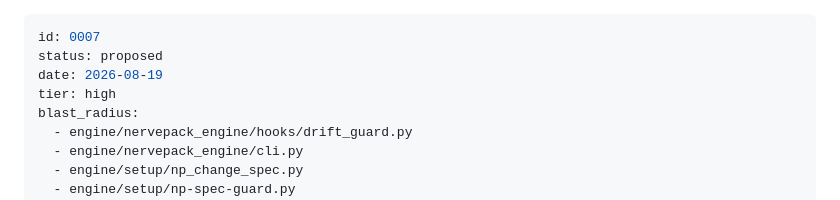
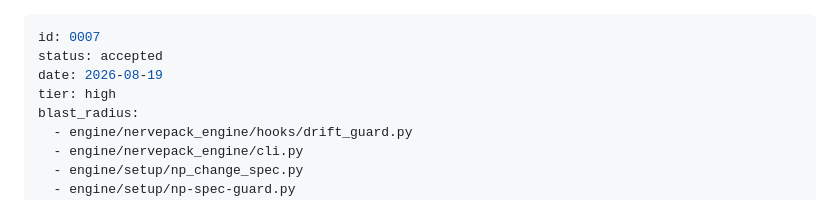
Before and after one commit to pat-browne/nervepack, a Markdown page: change-specs/feat-f3-drift-guard.md, the part around the change. Drawn GitHub-style.

```diff
--- a/change-specs/feat-f3-drift-guard.md
+++ b/change-specs/feat-f3-drift-guard.md
@@ -1,6 +1,6 @@
 ---
 id: 0007
-status: proposed
+status: accepted
 date: 2026-08-19
 tier: high
 blast_radius:
```
Also changed, not shown: change-specs/fix-f6-diff-review-credential.md (+1 -1 lines).
